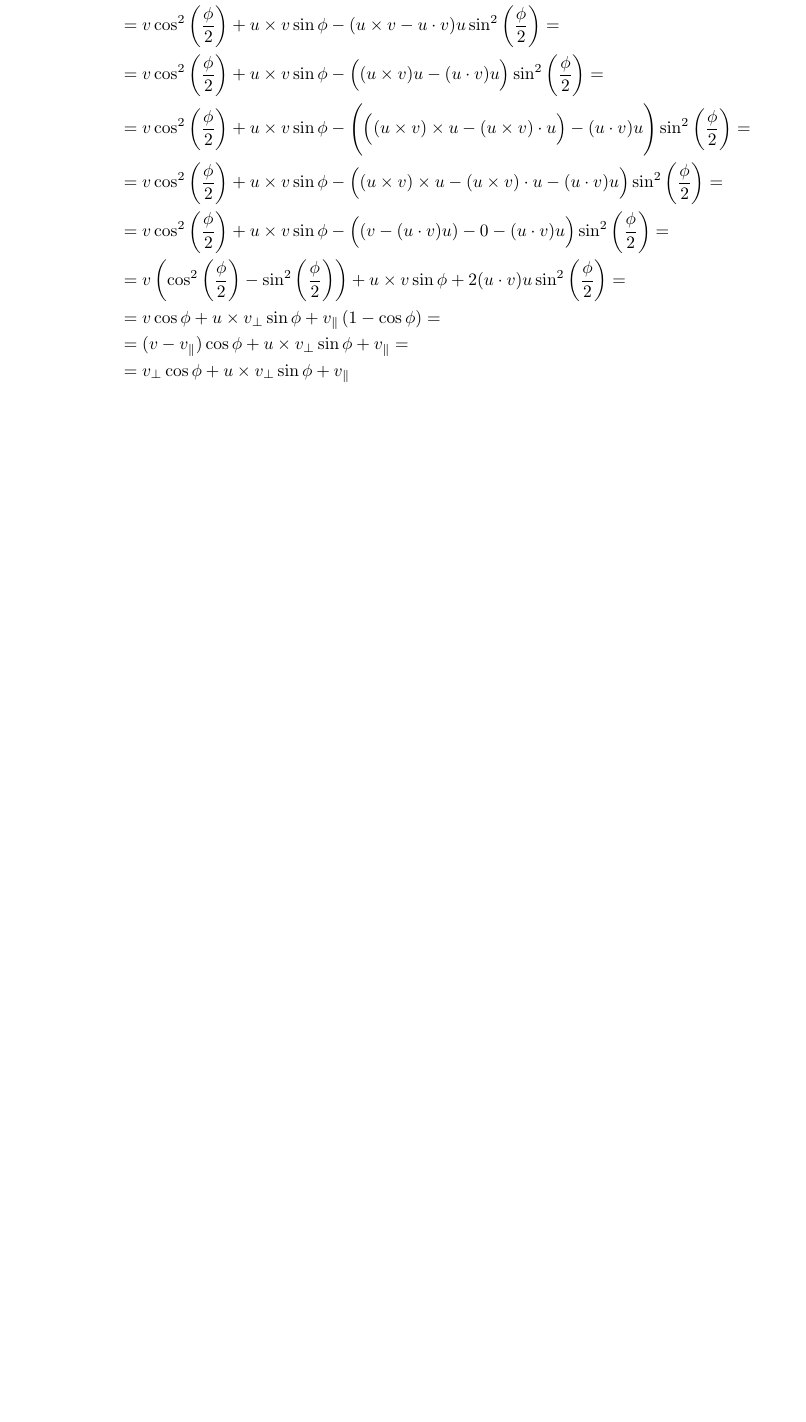
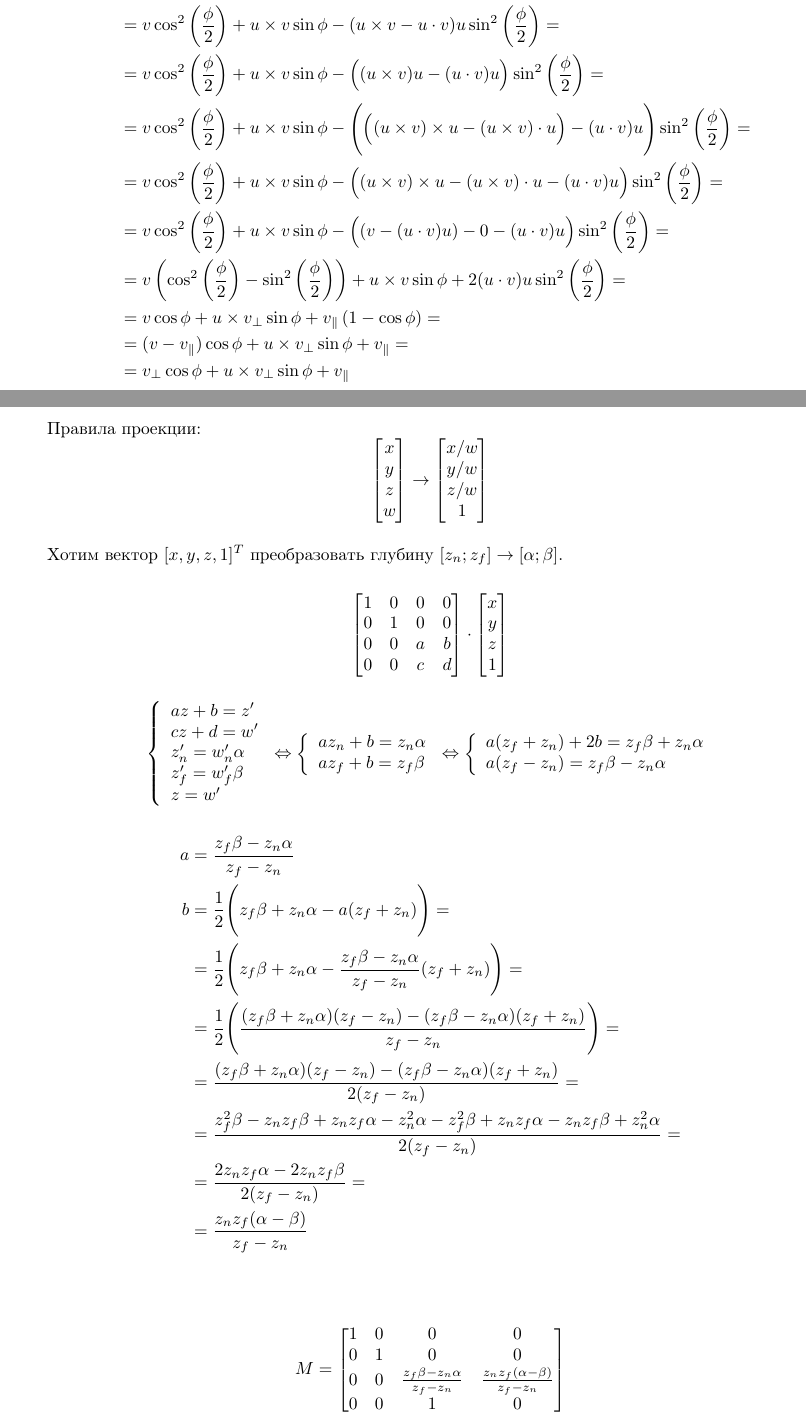
Before and after one commit to asurkis/organization, a LaTeX document (math/main.tex, which reads math/projection.tex): part of page 6 of 6 before the commit and two parts of pages 6 and 7 of 7 after it, the two joined at a grey line, cut so that both start at the same text, the shorter picture padded with empty space. Compiled offline with pdfLaTeX.

Commit message:
Add projection matrix

```diff
--- /dev/null
+++ b/math/projection.tex
@@ -0,0 +1,84 @@
+\section{Проекция}
+Правила проекции:
+\[
+    \begin{bmatrix}
+        x \\
+        y \\
+        z \\
+        w \\
+    \end{bmatrix}
+    \to
+    \begin{bmatrix}
+        x / w \\
+        y / w \\
+        z / w \\
+        1 \\
+    \end{bmatrix}
+\]
+
+Хотим вектор $[x, y, z, 1]^T$
+преобразовать глубину
+$[z_n; z_f] \to [\a; \b]$.
+
+\[
+    \begin{bmatrix}
+        1 & 0 & 0 & 0 \\
+        0 & 1 & 0 & 0 \\
+        0 & 0 & a & b \\
+        0 & 0 & c & d \\
+    \end{bmatrix}
+    \cdot
+    \begin{bmatrix}
+        x \\
+        y \\
+        z \\
+        1 \\
+    \end{bmatrix}
+\]
+
+\[
+    \left\{
+    \begin{array}{l}
+        az + b = z' \\
+        cz + d = w' \\
+        z'_n = w'_n \a \\
+        z'_f = w'_f \b \\
+        z = w' \\
+    \end{array}
+    \right.
+    \Leftrightarrow
+    \left\{
+    \begin{array}{l}
+        az_n + b = z_n \a \\
+        az_f + b = z_f \b \\
+    \end{array}
+    \right.
+    \Leftrightarrow
+    \left\{
+    \begin{array}{l}
+        a(z_f + z_n) + 2b = z_f \b + z_n \a \\
+        a(z_f - z_n) = z_f \b - z_n \a \\
+    \end{array}
+    \right.
+\]
+\begin{align*}
+    a & = \frac{z_f \b - z_n \a}{z_f - z_n} \\
+    b
+    & = \frac{1}{2} \Biggl( z_f \b + z_n \a - a(z_f + z_n) \Biggr) = \\
+    & = \frac{1}{2} \Biggl( z_f \b + z_n \a - \frac{z_f \b - z_n \a}{z_f - z_n} (z_f + z_n) \Biggr) = \\
+    & = \frac{1}{2} \Biggl( \frac{(z_f \b + z_n \a) (z_f - z_n) - (z_f \b - z_n \a) (z_f + z_n)}{z_f - z_n} \Biggr) = \\
+    & = \frac{(z_f \b + z_n \a) (z_f - z_n) - (z_f \b - z_n \a) (z_f + z_n)}{2(z_f - z_n)} = \\
+    & = \frac{z_f^2 \b - z_n z_f \b + z_n z_f \a - z_n^2 \a - z_f^2 \b + z_n z_f \a - z_n z_f \b + z_n^2 \a}{2(z_f - z_n)} = \\
+    & = \frac{2 z_n z_f \a - 2 z_n z_f \b}{2(z_f - z_n)} = \\
+    & = \frac{z_n z_f (\a - \b)}{z_f - z_n} \\
+\end{align*}
+
+\[
+    M =
+    \begin{bmatrix}
+        1 & 0 & 0 & 0 \\
+        0 & 1 & 0 & 0 \\
+        0 & 0 & \frac{z_f \b - z_n \a}{z_f - z_n} & \frac{z_n z_f (\a - \b)}{z_f - z_n} \\
+        0 & 0 & 1 & 0 \\
+    \end{bmatrix}
+\]
```
Also changed, not shown: math/main.tex (+1 -0 lines).
